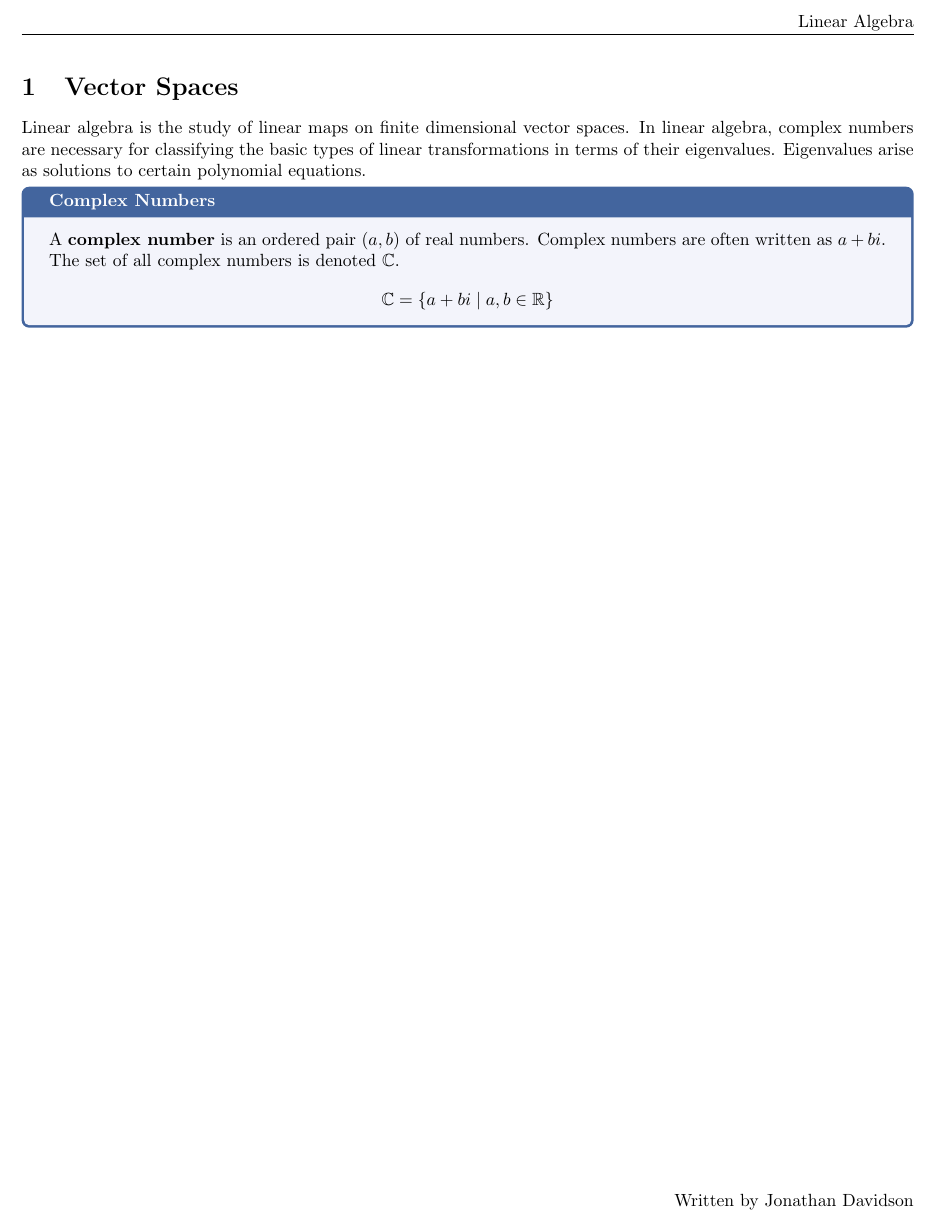
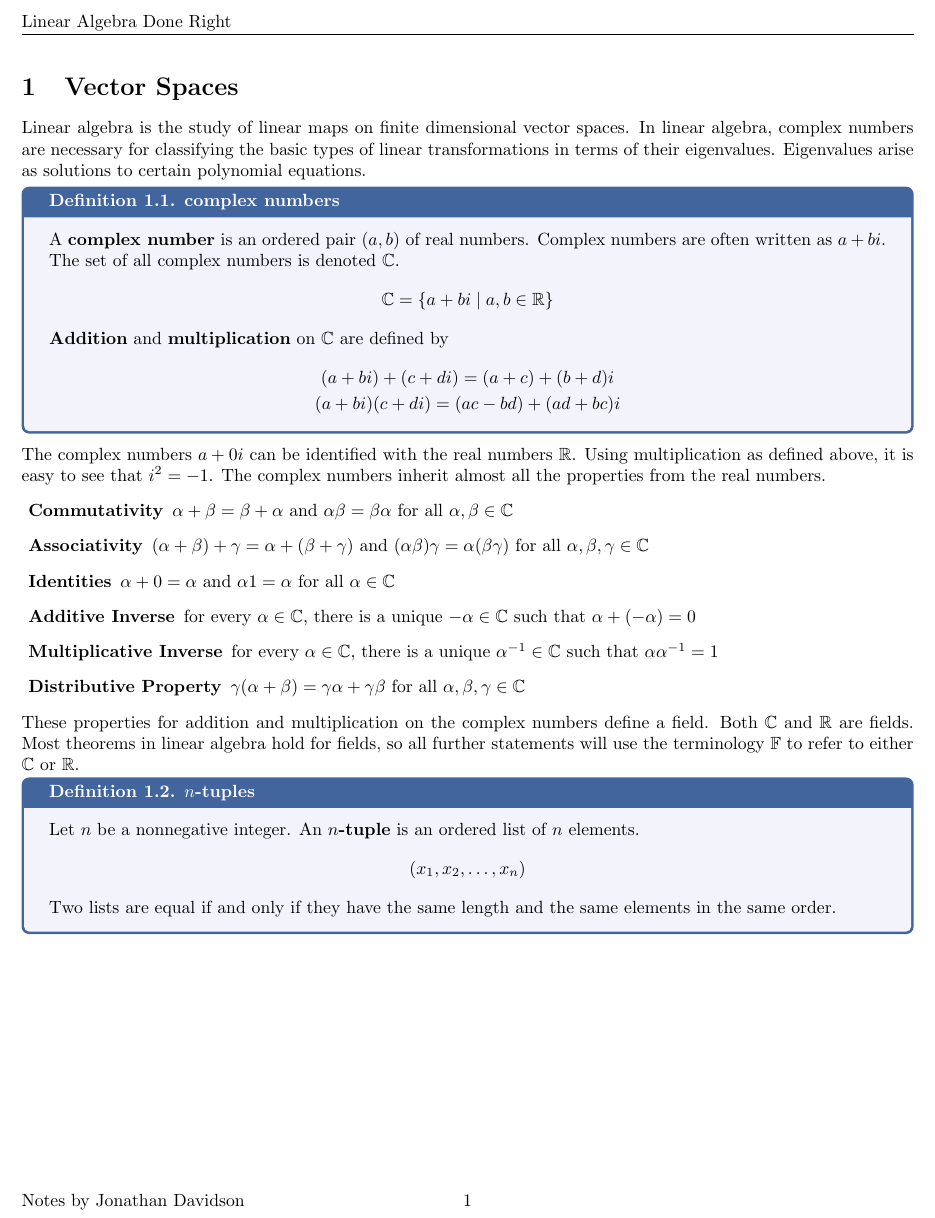
Before and after one commit to jjdavidson/Notes, a LaTeX document (math/linear-algebra/axler/axler.tex): part of the page, cut so that both start at the same text. The pictures show the PDF file math/linear-algebra/axler/axler.pdf that the author committed with the source.

Commit message:
progress on chapter one with new snippets

```diff
--- a/math/linear-algebra/axler/axler.tex
+++ b/math/linear-algebra/axler/axler.tex
@@ -13,8 +13,10 @@
 \usepackage{fancyhdr}
 \fancyhf{}
 \pagestyle{fancy}
-\fancyhead[R]{Linear Algebra}
-\fancyfoot[R]{Written by Jonathan Davidson}
+\fancyhead[L]{Linear Algebra Done Right}
+\fancyhead[R]{\rightmark}
+\fancyfoot[L]{Notes by Jonathan Davidson}
+\fancyfoot[C]{\thepage}
 
 % Colors
 \usepackage[dvipsnames]{xcolor}
@@ -56,13 +63,51 @@ In linear algebra, complex numbers are necessary for classifying the basic types
 of linear transformations in terms of their eigenvalues. Eigenvalues arise as
 solutions to certain polynomial equations.
 
-\begin{tcolorbox}[title=Complex Numbers]
+\begin{defn}{complex numbers}
     A \textbf{complex number} is an ordered pair $(a,b)$ of real numbers.
     Complex numbers are often written as $a+bi$. The set of all complex numbers
     is denoted $\complex$.
     \[
         \complex = \set{a+bi}{a,b\in\real}
     \]
-\end{tcolorbox}
+    \textbf{Addition} and \textbf{multiplication} on $ \complex $ are defined by
+    \begin{gather*}
+        (a+bi) + (c+di) = (a+c) + (b+d)i \\
+        (a+bi)(c+di) = (ac-bd) + (ad+bc)i
+    \end{gather*}
+\end{defn}
 
+\noindent The complex numbers $ a+0i $ can be identified with the real numbers $ \real
+$. Using multiplication as defined above, it is easy to see that $ i^2 = -1 $.
+The complex numbers inherit almost all the properties from the real numbers.
+\begin{description}
+    \item[ \textbf{Commutativity}] $ \alpha+\beta = \beta +\alpha $ and $
+        \alpha\beta = \beta\alpha $ for all $ \alpha,\beta\in\complex $
+    \item[ \textbf{Associativity}] $ (\alpha+\beta)+\gamma =
+        \alpha+(\beta+\gamma) $ and $ (\alpha\beta)\gamma =
+        \alpha(\beta\gamma) $ for all $ \alpha,\beta,\gamma\in\complex $
+    \item[ \textbf{Identities}] $ \alpha+0 = \alpha $ and $ \alpha 1 = \alpha $
+        for all $ \alpha\in\complex $
+    \item[ \textbf{Additive Inverse}] for every $\alpha\in\complex$, there is a
+        unique $ -\alpha\in\complex $ such that $ \alpha +(-\alpha) = 0 $
+    \item[ \textbf{Multiplicative Inverse}] for every $\alpha\in\complex$, there is a
+        unique $ \alpha^{-1}\in\complex $ such that $ \alpha\alpha^{-1} = 1 $
+    \item[ \textbf{Distributive Property}] $ \gamma(\alpha+\beta) = \gamma\alpha
+        + \gamma\beta$ for all $ \alpha,\beta,\gamma\in\complex $
+\end{description}
+
+\noindent These properties for addition and multiplication on the complex
+numbers define a field. Both $ \complex $ and $ \real $ are fields. Most
+theorems in linear algebra hold for fields, so all further statements will use
+the terminology $ \field $ to refer to either $ \complex $ or $ \real $.
+
+\begin{defn}{$n$-tuples}
+    Let $ n $ be a nonnegative integer. An \textbf{$n$-tuple} is an ordered list
+    of $ n $ elements.
+    \[
+        (x_1,x_2,\dots,x_n)
+    \]
+    Two lists are equal if and only if they have the same length and the same
+    elements in the same order.
+\end{defn}
 \end{document}
```
Also changed, not shown: math/linear-algebra/axler/axler.pdf, math/linear-algebra/axler/axler.tex (13 more changed lines).
